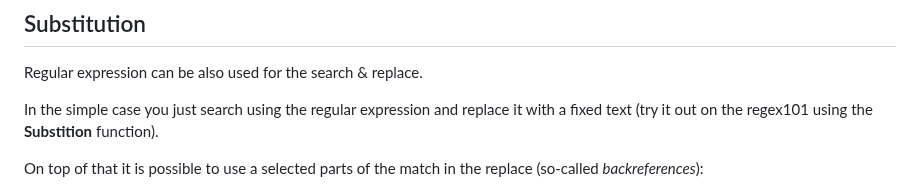
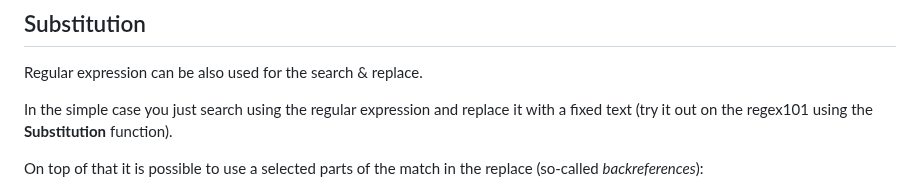
Before and after one commit to acdh-oeaw/Teaching_CBS4DH, a Markdown page: lectures/regex_2.md, the part around the change. GitHub-like rendering.

Commit message:
Correct typo in Regex substitution section

```diff
--- a/lectures/regex_2.md
+++ b/lectures/regex_2.md
@@ -92,7 +92,7 @@ A word boundary is a position between a character that can be matched by the set
 
 Regular expression can be also used for the search & replace.
 
-In the simple case you just search using the regular expression and replace it with a fixed text (try it out on the regex101 using the **Substition** function).
+In the simple case you just search using the regular expression and replace it with a fixed text (try it out on the regex101 using the **Substitution** function).
 
 On top of that it is possible to use a selected parts of the match in the replace (so-called _backreferences_):
 
```
